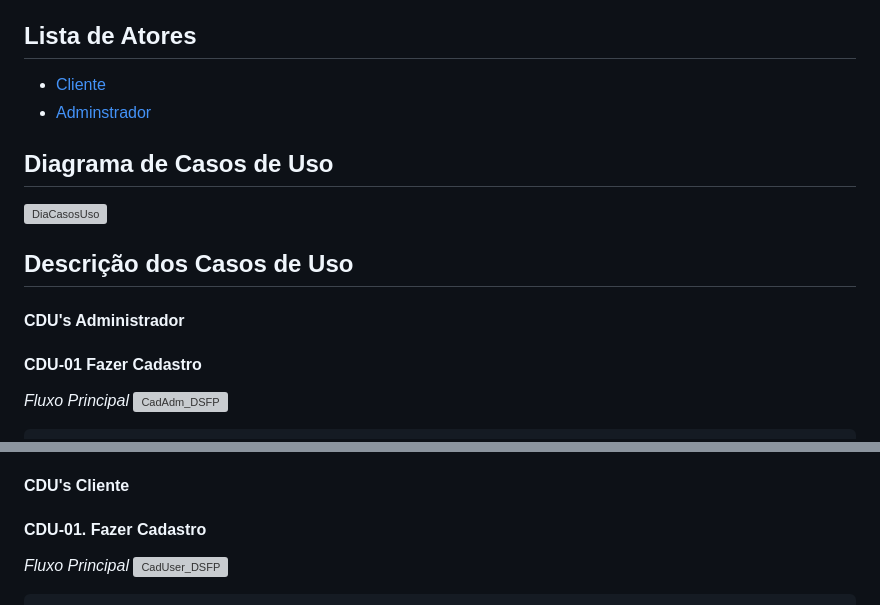
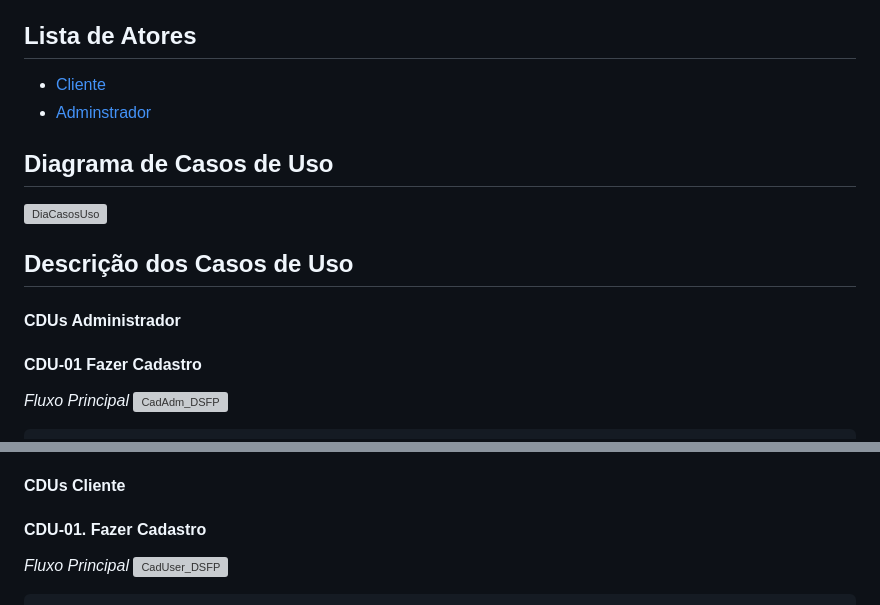
Before and after one commit to cp2-dc-info-projeto-final/pitchau, a Markdown page: docs/Casos_usos(1).md, 2 parts joined by grey strips. Drawn GitHub-style; grey boxes are pictures that could not be loaded.

```diff
--- a/docs/Casos_usos(1).md
+++ b/docs/Casos_usos(1).md
@@ -26,7 +26,7 @@
 
 
 
-#### CDU's Administrador
+#### CDUs Administrador
 #### CDU-01 Fazer Cadastro
 *Fluxo Principal*
 ![CadAdm_DSFP](https://github.com/cp2-dc-info-projeto-final/pitchau/assets/95544072/6176934b-6c90-4e07-bd81-a752c83e6d55)
@@ -180,7 +180,7 @@
     7. O usuário encerra a operação, clicando no botão: Finalizar.
     8. O sistema retira do estoque do produto escolhido a quantidade informada na solicitação.
 
-#### CDU's Cliente
+#### CDUs Cliente
 #### CDU-01. Fazer Cadastro
 *Fluxo Principal*
 ![CadUser_DSFP](https://github.com/cp2-dc-info-projeto-final/pitchau/assets/95544072/5cc506fb-484f-4fc8-8ba4-d718457041f2)
```
Also changed, not shown: other parts of docs/Casos_usos(1).md (+2 -2 lines).
